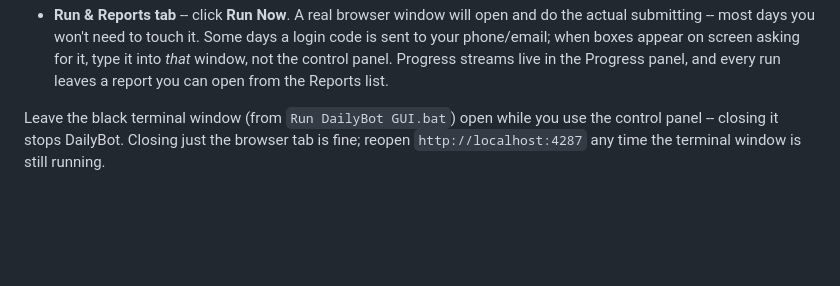
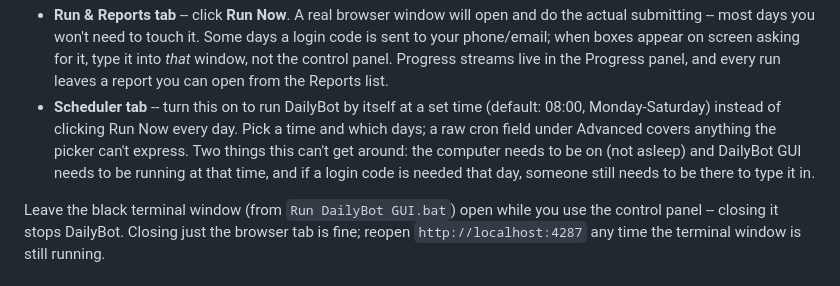
Before and after one commit to ahakelechi/dailybot-gui, a Markdown page: README.md, the part around the change. Drawn GitHub-style; blank space fills up the shorter version.

Commit message:
Document the Scheduler tab in README

```diff
--- a/README.md
+++ b/README.md
@@ -34,6 +34,13 @@ underlying automation (`core/`), plus a local web GUI (`server/` +
   appear on screen asking for it, type it into *that* window, not the
   control panel. Progress streams live in the Progress panel, and every
   run leaves a report you can open from the Reports list.
+- **Scheduler tab** -- turn this on to run DailyBot by itself at a set
+  time (default: 08:00, Monday-Saturday) instead of clicking Run Now
+  every day. Pick a time and which days; a raw cron field under
+  Advanced covers anything the picker can't express. Two things this
+  can't get around: the computer needs to be on (not asleep) and DailyBot
+  GUI needs to be running at that time, and if a login code is needed
+  that day, someone still needs to be there to type it in.
 
 Leave the black terminal window (from `Run DailyBot GUI.bat`) open while
 you use the control panel -- closing it stops DailyBot. Closing just the
```
